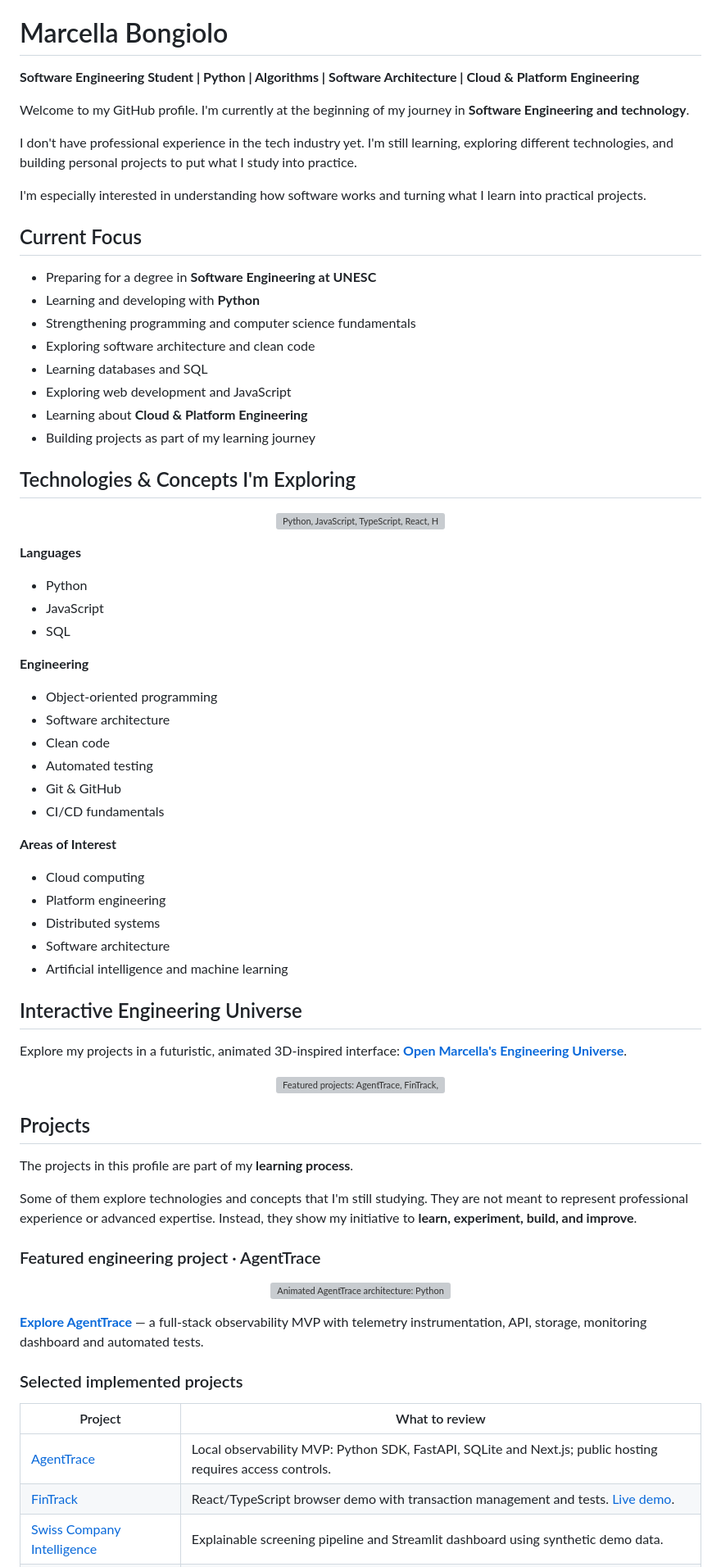
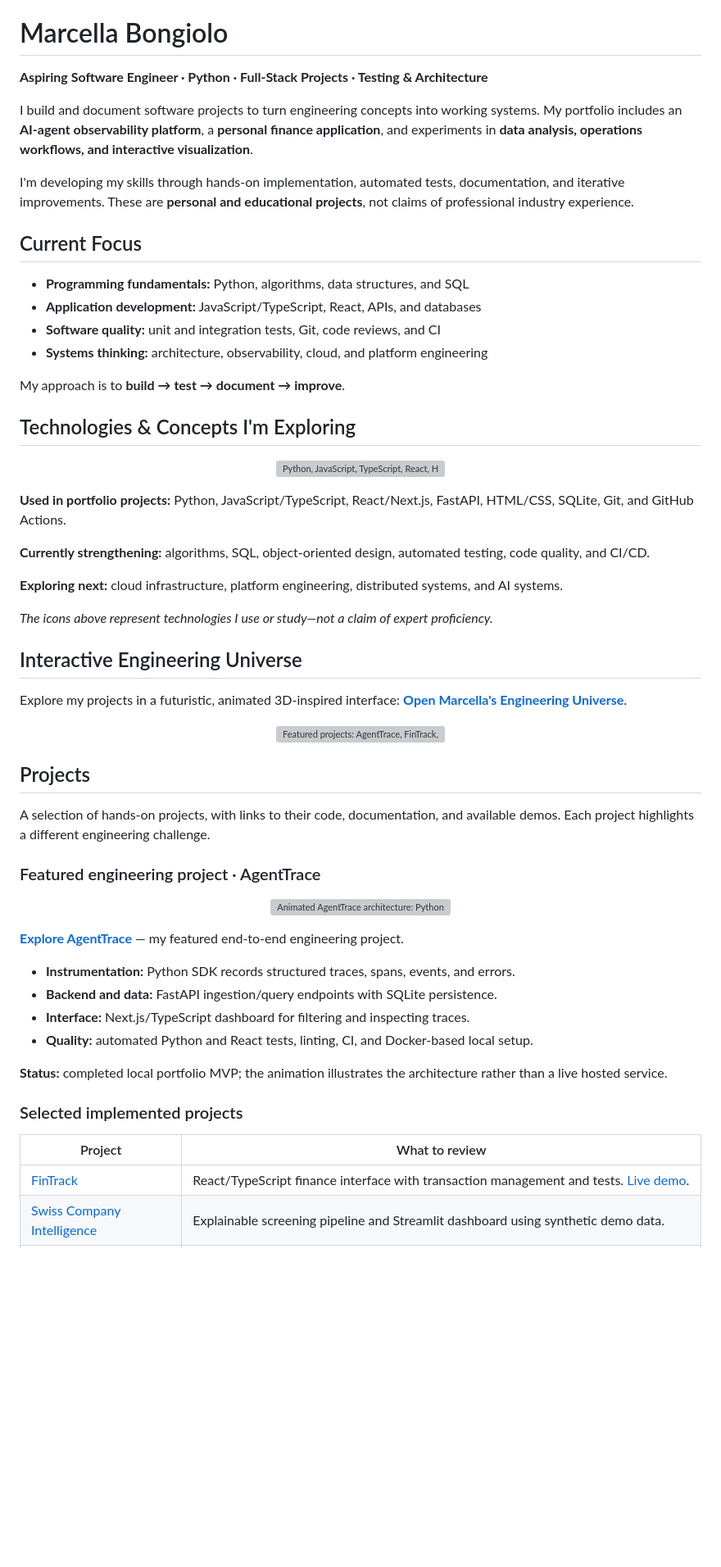
Before and after one commit to marcellabongiolo/Marcellabongiolo, a Markdown page: README.md, the part around one of its changes. Shown at 82% size. Drawn GitHub-style; blank space fills up the shorter version; grey boxes are pictures that could not be loaded.

Commit message:
docs(profile): sharpen engineering portfolio narrative and project evidence while preserving animations

```diff
--- a/README.md
+++ b/README.md
@@ -12,24 +12,20 @@
 
 # Marcella Bongiolo
 
-**Software Engineering Student | Python | Algorithms | Software Architecture | Cloud & Platform Engineering**
+**Aspiring Software Engineer · Python · Full-Stack Projects · Testing & Architecture**
 
-Welcome to my GitHub profile. I'm currently at the beginning of my journey in **Software Engineering and technology**.
+I build and document software projects to turn engineering concepts into working systems. My portfolio includes an **AI-agent observability platform**, a **personal finance application**, and experiments in **data analysis, operations workflows, and interactive visualization**.
 
-I don't have professional experience in the tech industry yet. I'm still learning, exploring different technologies, and building personal projects to put what I study into practice.
-
-I'm especially interested in understanding how software works and turning what I learn into practical projects.
+I'm developing my skills through hands-on implementation, automated tests, documentation, and iterative improvements. These are **personal and educational projects**, not claims of professional industry experience.
 
 ## Current Focus
 
-- Preparing for a degree in **Software Engineering at UNESC**
-- Learning and developing with **Python**
-- Strengthening programming and computer science fundamentals
-- Exploring software architecture and clean code
-- Learning databases and SQL
-- Exploring web development and JavaScript
-- Learning about **Cloud & Platform Engineering**
-- Building projects as part of my learning journey
+- **Programming fundamentals:** Python, algorithms, data structures, and SQL
+- **Application development:** JavaScript/TypeScript, React, APIs, and databases
+- **Software quality:** unit and integration tests, Git, code reviews, and CI
+- **Systems thinking:** architecture, observability, cloud, and platform engineering
+
+My approach is to **build → test → document → improve**.
 
 ## Technologies & Concepts I'm Exploring
 
@@ -37,25 +33,13 @@ I'm especially interested in understanding how software works and turning what I
   <img src="https://skillicons.dev/icons?i=python,js,ts,react,html,css,git&theme=dark" alt="Python, JavaScript, TypeScript, React, HTML, CSS and Git" />
 </p>
 
-**Languages**
-- Python
-- JavaScript
-- SQL
+**Used in portfolio projects:** Python, JavaScript/TypeScript, React/Next.js, FastAPI, HTML/CSS, SQLite, Git, and GitHub Actions.
 
-**Engineering**
-- Object-oriented programming
-- Software architecture
-- Clean code
-- Automated testing
-- Git & GitHub
-- CI/CD fundamentals
+**Currently strengthening:** algorithms, SQL, object-oriented design, automated testing, code quality, and CI/CD.
 
-**Areas of Interest**
-- Cloud computing
-- Platform engineering
-- Distributed systems
-- Software architecture
-- Artificial intelligence and machine learning
+**Exploring next:** cloud infrastructure, platform engineering, distributed systems, and AI systems.
+
+*The icons above represent technologies I use or study—not a claim of expert proficiency.*
 
 ## Interactive Engineering Universe
 
@@ -67,9 +51,7 @@ Explore my projects in a futuristic, animated 3D-inspired interface: **[Open Mar
 
 ## Projects
 
-The projects in this profile are part of my **learning process**.
-
-Some of them explore technologies and concepts that I'm still studying. They are not meant to represent professional experience or advanced expertise. Instead, they show my initiative to **learn, experiment, build, and improve**.
+A selection of hands-on projects, with links to their code, documentation, and available demos. Each project highlights a different engineering challenge.
 
 ### Featured engineering project · AgentTrace
 
@@ -79,14 +61,20 @@ Some of them explore technologies and concepts that I'm still studying. They are
   </a>
 </p>
 
-**[Explore AgentTrace](https://github.com/marcellabongiolo/AgentTrace)** — a full-stack observability MVP with telemetry instrumentation, API, storage, monitoring dashboard and automated tests.
+**[Explore AgentTrace](https://github.com/marcellabongiolo/AgentTrace)** — my featured end-to-end engineering project.
+
+- **Instrumentation:** Python SDK records structured traces, spans, events, and errors.
+- **Backend and data:** FastAPI ingestion/query endpoints with SQLite persistence.
+- **Interface:** Next.js/TypeScript dashboard for filtering and inspecting traces.
+- **Quality:** automated Python and React tests, linting, CI, and Docker-based local setup.
+
+**Status:** completed local portfolio MVP; the animation illustrates the architecture rather than a live hosted service.
 
 ### Selected implemented projects
 
 | Project | What to review |
 |---|---|
-| [AgentTrace](https://github.com/marcellabongiolo/AgentTrace) | Local observability MVP: Python SDK, FastAPI, SQLite and Next.js; public hosting requires access controls. |
-| [FinTrack](https://github.com/marcellabongiolo/fintrack) | React/TypeScript browser demo with transaction management and tests. [Live demo](https://marcellabongiolo.github.io/fintrack/). |
+| [FinTrack](https://github.com/marcellabongiolo/fintrack) | React/TypeScript finance interface with transaction management and tests. [Live demo](https://marcellabongiolo.github.io/fintrack/). |
 | [Swiss Company Intelligence](https://github.com/marcellabongiolo/swiss-company-intelligence) | Explainable screening pipeline and Streamlit dashboard using synthetic demo data. |
 | [SLADeck](https://github.com/marcellabongiolo/SLADeck) | Local multi-tenant operations MVP with tested account onboarding, SLA policies and request workflows. |
 | [AI 4D](https://github.com/marcellabongiolo/ai-4d) | Interactive geometry visualization and experimental temporal-analysis API. |
```
Also changed, not shown: other parts of README.md (+10 -19 lines).
